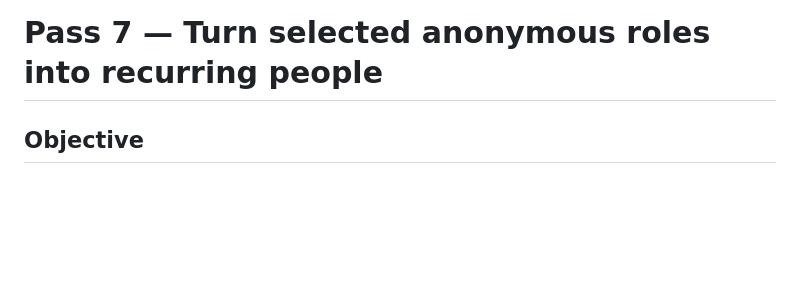
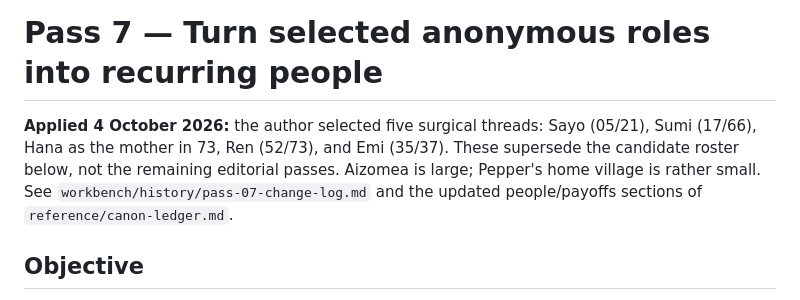
Before and after one commit to ralovely/blule-dragons-tales, a Markdown page: workbench/plans/editorial-revision-plan.md, the part around the change. Drawn GitHub-style; blank space fills up the shorter version.

```diff
--- a/workbench/plans/editorial-revision-plan.md
+++ b/workbench/plans/editorial-revision-plan.md
@@ -726,6 +726,8 @@ All seven editor's notes—`27, 29, 31, 32, 36, 53, 55`—must retain their func
 
 # Pass 7 — Turn selected anonymous roles into recurring people
 
+**Applied 4 October 2026:** the author selected five surgical threads: Sayo (05/21), Sumi (17/66), Hana as the mother in 73, Ren (52/73), and Emi (35/37). These supersede the candidate roster below, not the remaining editorial passes. Aizomea is large; Pepper's home village is rather small. See `workbench/history/pass-07-change-log.md` and the updated people/payoffs sections of `reference/canon-ledger.md`.
+
 ## Objective
 
 Make Aizomea feel inhabited by a community rather than staffed by unnamed examples, using a very small recurring cast. Do not name every passer-by.
```
Also changed, not shown: reference/canon-ledger.md (+9 -3 lines), workbench/history/pass-07-change-log.md (added, +17 -0 lines).
